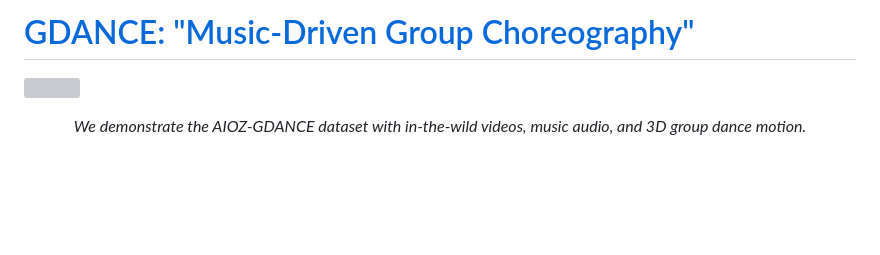
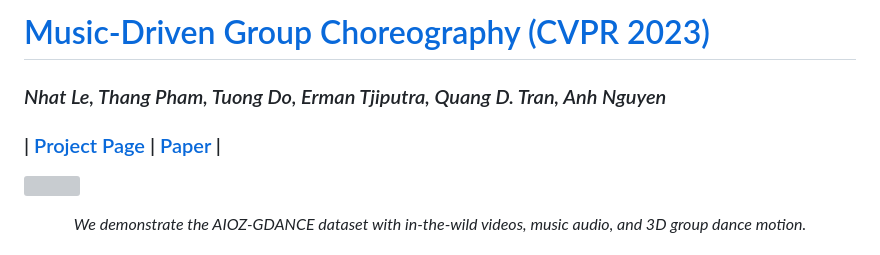
Before and after one commit to aioz-ai/AIOZ-GDANCE, a Markdown page: README.md, the part around the change. Rendered like a GitHub page; blank space fills up the shorter version; grey boxes are pictures that could not be loaded.

```diff
--- a/README.md
+++ b/README.md
@@ -1,6 +1,10 @@
 
 
-# [GDANCE: "Music-Driven Group Choreography"](https://openaccess.thecvf.com/content/CVPR2023/papers/Le_Music-Driven_Group_Choreography_CVPR_2023_paper.pdf)
+# [Music-Driven Group Choreography (CVPR 2023)](https://openaccess.thecvf.com/content/CVPR2023/papers/Le_Music-Driven_Group_Choreography_CVPR_2023_paper.pdf)
+### *Nhat Le, Thang Pham, Tuong Do, Erman Tjiputra, Quang D. Tran, Anh Nguyen*
+### | [Project Page](https://aioz-ai.github.io/AIOZ-GDANCE/)  | [Paper](https://openaccess.thecvf.com/content/CVPR2023/papers/Le_Music-Driven_Group_Choreography_CVPR_2023_paper.pdf) |
+
+
 ![](https://vision.aioz.io/f/1e065962a9b747b3a856/?dl=1)*<center> We demonstrate the AIOZ-GDANCE dataset with in-the-wild videos, music audio, and 3D group dance motion. </center>*
 
 ## Abstract
```
